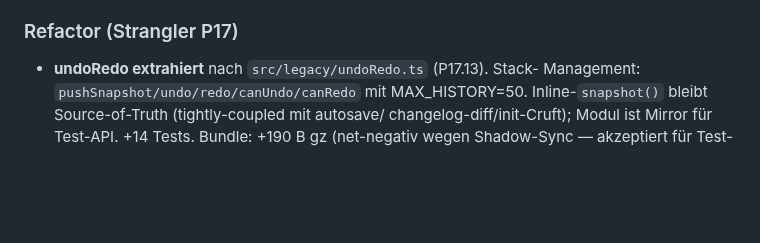
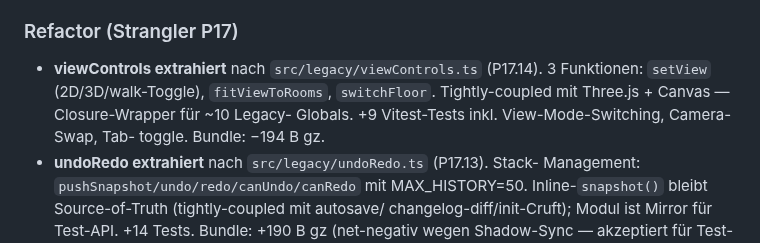
Before and after one commit to MarianaCannabis/csc-raumplaner, a Markdown page: CHANGELOG.md, the part around the change. Drawn GitHub-style; blank space fills up the shorter version.

Commit message:
docs(changelog): P17.14 viewControls Eintrag

```diff
--- a/CHANGELOG.md
+++ b/CHANGELOG.md
@@ -21,6 +21,11 @@ Format basiert auf [Keep a Changelog](https://keepachangelog.com/de/1.1.0/).
 
 ### Refactor (Strangler P17)
 
+- **viewControls extrahiert** nach `src/legacy/viewControls.ts` (P17.14).
+  3 Funktionen: `setView` (2D/3D/walk-Toggle), `fitViewToRooms`, `switchFloor`.
+  Tightly-coupled mit Three.js + Canvas — Closure-Wrapper für ~10 Legacy-
+  Globals. +9 Vitest-Tests inkl. View-Mode-Switching, Camera-Swap, Tab-
+  toggle. Bundle: −194 B gz.
 - **undoRedo extrahiert** nach `src/legacy/undoRedo.ts` (P17.13). Stack-
   Management: `pushSnapshot/undo/redo/canUndo/canRedo` mit MAX_HISTORY=50.
   Inline-`snapshot()` bleibt Source-of-Truth (tightly-coupled mit autosave/
```
